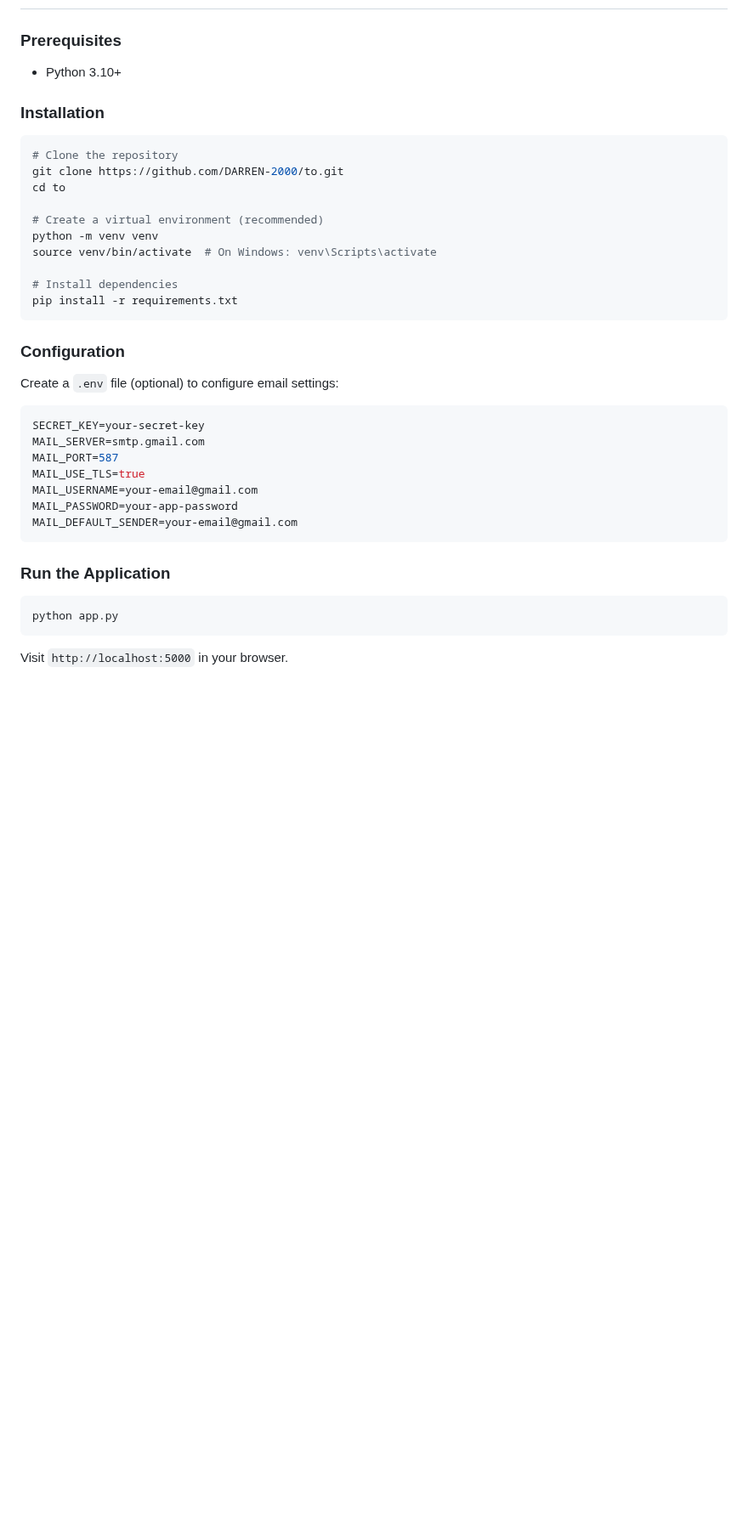
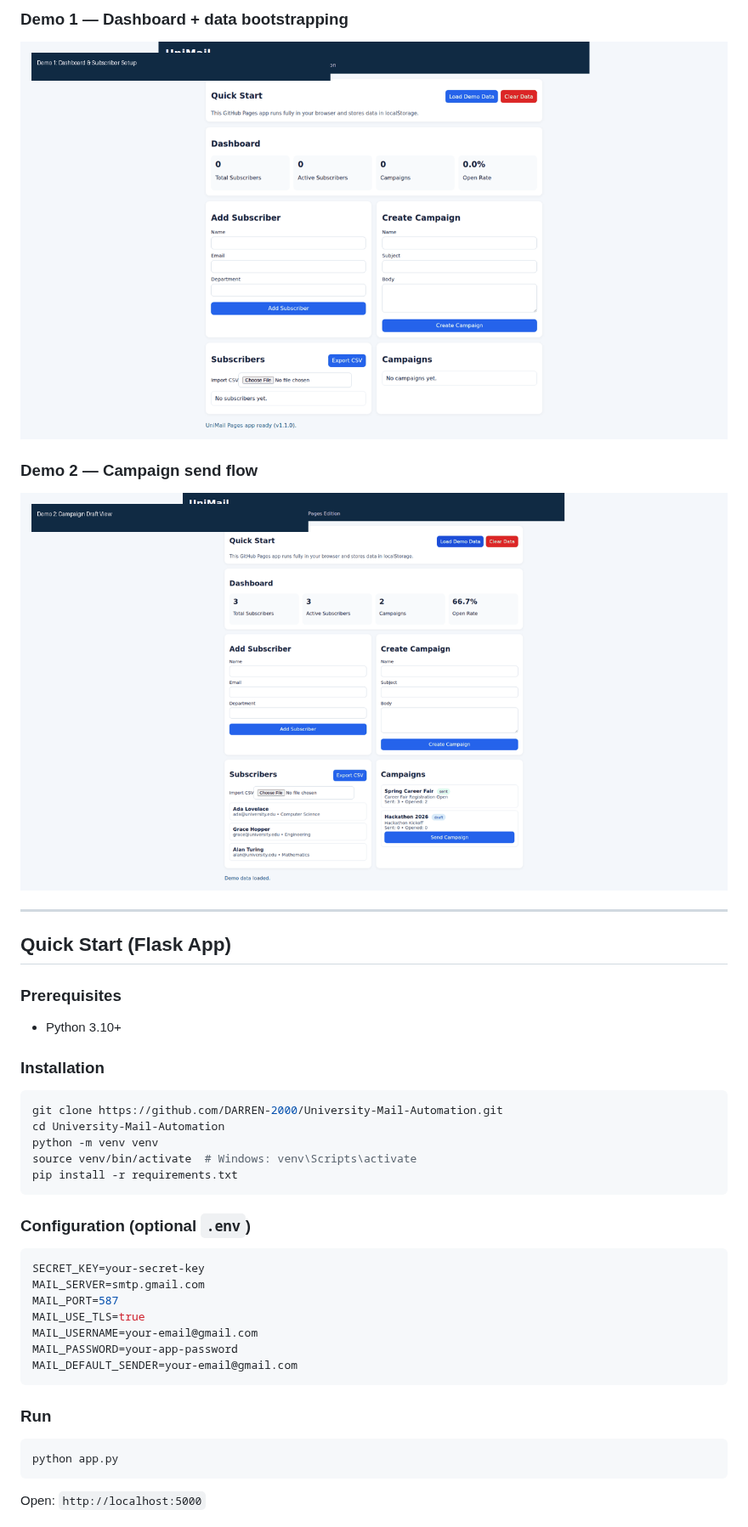
Before and after one commit to DARREN-2000/University-Mail-Automation, a Markdown page: README.md, the part around one of its changes. Shown at 85% size. Rendered like a GitHub page; pictures changed too: docs/assets/videos/demo-campaign-send.gif (added), docs/assets/videos/demo-overview.gif (added); blank space fills up the shorter version.

````diff
--- a/README.md
+++ b/README.md
@@ -28,27 +61,26 @@ A practical email marketing automation system built for university use cases. Ma
+### Demo 1 — Dashboard + data bootstrapping
+![Demo overview](docs/assets/videos/demo-overview.gif)
+
+### Demo 2 — Campaign send flow
+![Demo campaign send](docs/assets/videos/demo-campaign-send.gif)
+
+---
+
+## Quick Start (Flask App)
 
 ### Prerequisites
-
 - Python 3.10+
 
 ### Installation
-
 ```bash
-# Clone the repository
-git clone https://github.com/DARREN-2000/to.git
-cd to
-
-# Create a virtual environment (recommended)
+git clone https://github.com/DARREN-2000/University-Mail-Automation.git
+cd University-Mail-Automation
 python -m venv venv
-source venv/bin/activate  # On Windows: venv\Scripts\activate
-
-# Install dependencies
+source venv/bin/activate  # Windows: venv\Scripts\activate
 pip install -r requirements.txt
 ```
 
-### Configuration
-
-Create a `.env` file (optional) to configure email settings:
-
+### Configuration (optional `.env`)
 ```env
 SECRET_KEY=your-secret-key
 MAIL_SERVER=smtp.gmail.com
@@ -59,11 +91,10 @@ MAIL_PASSWORD=your-app-password
 MAIL_DEFAULT_SENDER=your-email@gmail.com
 ```
 
-### Run the Application
-
+### Run
 ```bash
 python app.py
 ```
 
-Visit `http://localhost:5000` in your browser.
+Open: `http://localhost:5000`
 
````
Also changed, not shown: other parts of README.md (+127 -64 lines), docs/assets/screenshots/01-dashboard-empty.png (added), docs/assets/screenshots/02-dashboard-demo.png (added), docs/assets/screenshots/03-campaign-sent.png (added), 3 other files.
